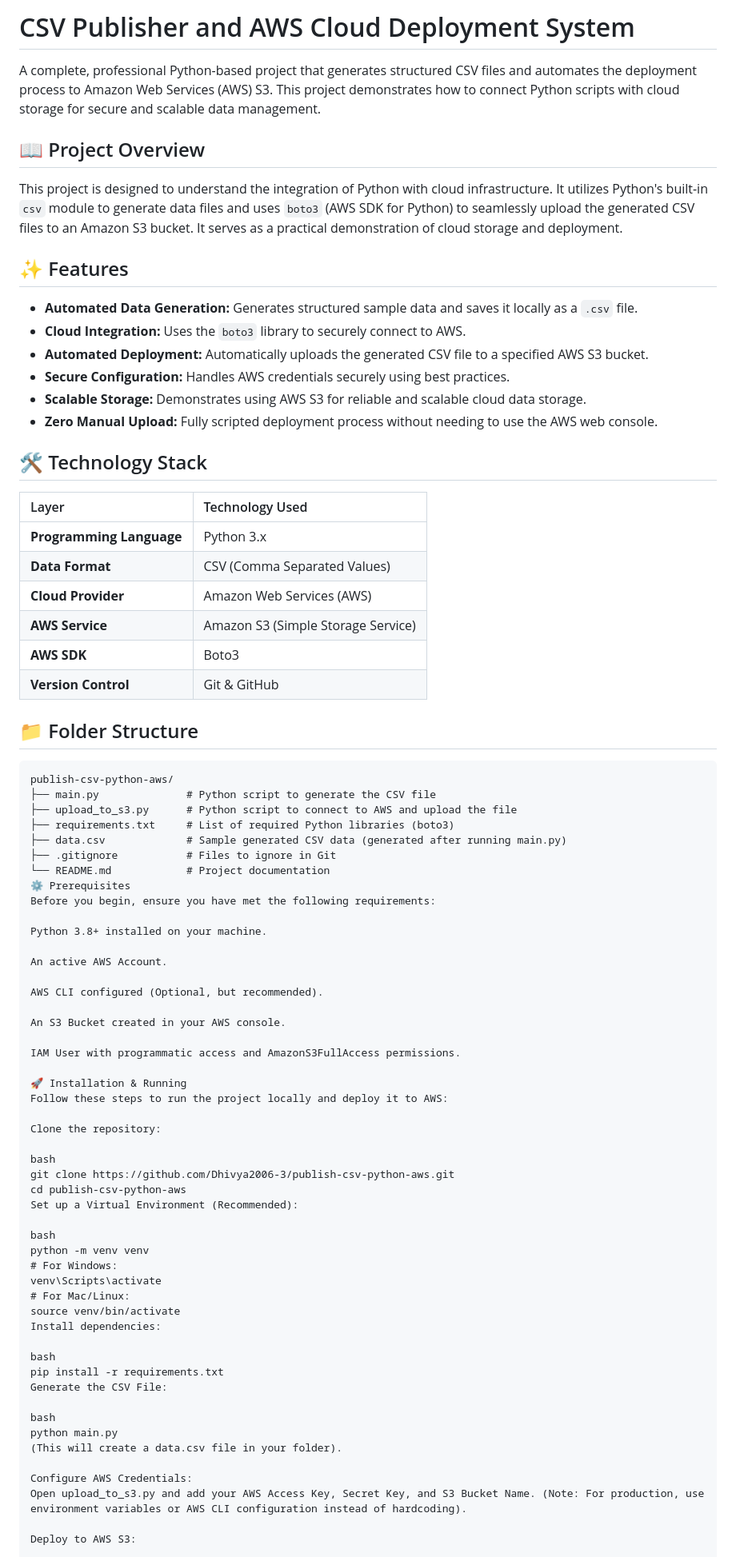
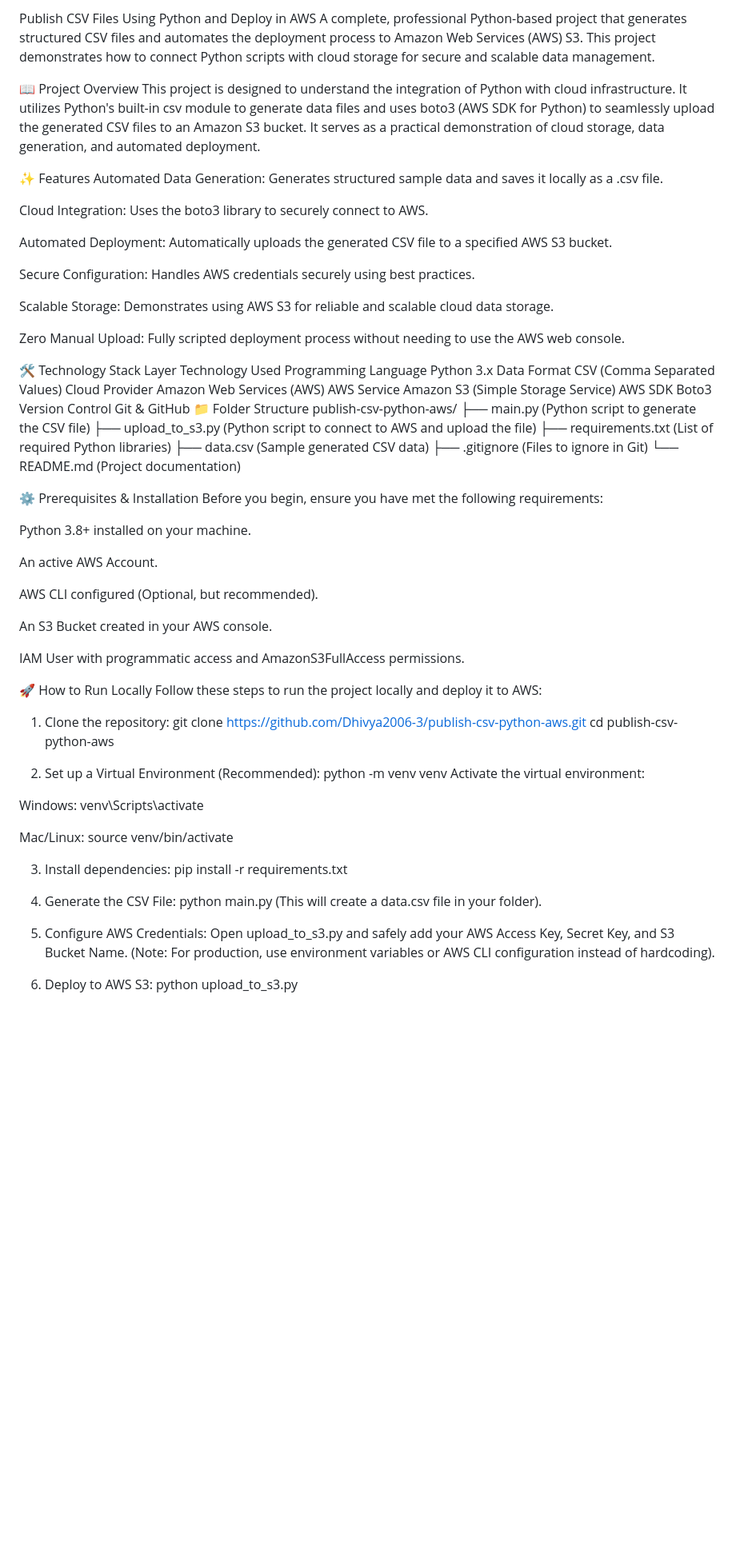
Before and after one commit to Dhivya2006-3/publish-csv-python-aws, a Markdown page: README.md, the part around one of its changes. Shown at 80% size. Rendered like a GitHub page; blank space fills up the shorter version.

````diff
--- a/README.md
+++ b/README.md
@@ -1,42 +1,40 @@
-# CSV Publisher and AWS Cloud Deployment System
-
+Publish CSV Files Using Python and Deploy in AWS
 A complete, professional Python-based project that generates structured CSV files and automates the deployment process to Amazon Web Services (AWS) S3. This project demonstrates how to connect Python scripts with cloud storage for secure and scalable data management.
 
-## 📖 Project Overview
+📖 Project Overview
+This project is designed to understand the integration of Python with cloud infrastructure. It utilizes Python's built-in csv module to generate data files and uses boto3 (AWS SDK for Python) to seamlessly upload the generated CSV files to an Amazon S3 bucket. It serves as a practical demonstration of cloud storage, data generation, and automated deployment.
 
-This project is designed to understand the integration of Python with cloud infrastructure. It utilizes Python's built-in `csv` module to generate data files and uses `boto3` (AWS SDK for Python) to seamlessly upload the generated CSV files to an Amazon S3 bucket. It serves as a practical demonstration of cloud storage and deployment.
+✨ Features
+Automated Data Generation: Generates structured sample data and saves it locally as a .csv file.
 
-## ✨ Features
+Cloud Integration: Uses the boto3 library to securely connect to AWS.
 
-* **Automated Data Generation:** Generates structured sample data and saves it locally as a `.csv` file.
-* **Cloud Integration:** Uses the `boto3` library to securely connect to AWS.
-* **Automated Deployment:** Automatically uploads the generated CSV file to a specified AWS S3 bucket.
-* **Secure Configuration:** Handles AWS credentials securely using best practices.
-* **Scalable Storage:** Demonstrates using AWS S3 for reliable and scalable cloud data storage.
-* **Zero Manual Upload:** Fully scripted deployment process without needing to use the AWS web console.
+Automated Deployment: Automatically uploads the generated CSV file to a specified AWS S3 bucket.
 
-## 🛠️ Technology Stack
+Secure Configuration: Handles AWS credentials securely using best practices.
 
-| Layer | Technology Used |
-| :--- | :--- |
-| **Programming Language** | Python 3.x |
-| **Data Format** | CSV (Comma Separated Values) |
-| **Cloud Provider** | Amazon Web Services (AWS) |
-| **AWS Service** | Amazon S3 (Simple Storage Service) |
-| **AWS SDK** | Boto3 |
-| **Version Control** | Git & GitHub |
+Scalable Storage: Demonstrates using AWS S3 for reliable and scalable cloud data storage.
 
-## 📁 Folder Structure
+Zero Manual Upload: Fully scripted deployment process without needing to use the AWS web console.
 
-```text
+🛠️ Technology Stack
+Layer	Technology Used
+Programming Language	Python 3.x
+Data Format	CSV (Comma Separated Values)
+Cloud Provider	Amazon Web Services (AWS)
+AWS Service	Amazon S3 (Simple Storage Service)
+AWS SDK	Boto3
+Version Control	Git & GitHub
+📁 Folder Structure
 publish-csv-python-aws/
-├── main.py              # Python script to generate the CSV file
-├── upload_to_s3.py      # Python script to connect to AWS and upload the file
-├── requirements.txt     # List of required Python libraries (boto3)
-├── data.csv             # Sample generated CSV data (generated after running main.py)
-├── .gitignore           # Files to ignore in Git
-└── README.md            # Project documentation
-⚙️ Prerequisites
+├── main.py (Python script to generate the CSV file)
+├── upload_to_s3.py (Python script to connect to AWS and upload the file)
+├── requirements.txt (List of required Python libraries)
+├── data.csv (Sample generated CSV data)
+├── .gitignore (Files to ignore in Git)
+└── README.md (Project documentation)
+
+⚙️ Prerequisites & Installation
 Before you begin, ensure you have met the following requirements:
 
 Python 3.8+ installed on your machine.
@@ -49,34 +47,32 @@ An S3 Bucket created in your AWS console.
 
 IAM User with programmatic access and AmazonS3FullAccess permissions.
 
-🚀 Installation & Running
+🚀 How to Run Locally
 Follow these steps to run the project locally and deploy it to AWS:
 
-Clone the repository:
-
-bash
+1. Clone the repository:
 git clone https://github.com/Dhivya2006-3/publish-csv-python-aws.git
 cd publish-csv-python-aws
-Set up a Virtual Environment (Recommended):
 
-bash
+2. Set up a Virtual Environment (Recommended):
 python -m venv venv
-# For Windows:
-venv\Scripts\activate
-# For Mac/Linux:
-source venv/bin/activate
-Install dependencies:
+Activate the virtual environment:
 
-bash
+Windows: venv\Scripts\activate
+
+Mac/Linux: source venv/bin/activate
+
+3. Install dependencies:
 pip install -r requirements.txt
-Generate the CSV File:
 
-bash
+4. Generate the CSV File:
 python main.py
 (This will create a data.csv file in your folder).
 
-Configure AWS Credentials:
-Open upload_to_s3.py and add your AWS Access Key, Secret Key, and S3 Bucket Name. (Note: For production, use environment variables or AWS CLI configuration instead of hardcoding).
+5. Configure AWS Credentials:
+Open upload_to_s3.py and safely add your AWS Access Key, Secret Key, and S3 Bucket Name.
+(Note: For production, use environment variables or AWS CLI configuration instead of hardcoding).
 
-Deploy to AWS S3:
+6. Deploy to AWS S3:
+python upload_to_s3.py
 
````
Also changed, not shown: other parts of README.md (+4 -3 lines).
